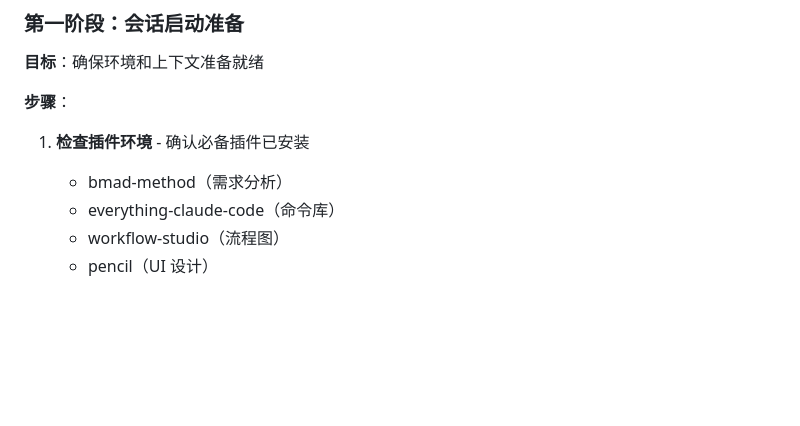
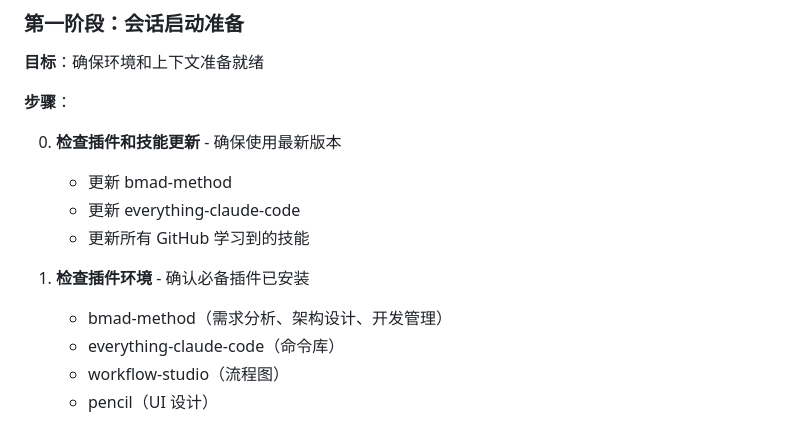
Before and after one commit to welleelin/siginfo-claude-code-guidelines, a Markdown page: README.md, the part around the change. GitHub-like rendering; blank space fills up the shorter version.

```diff
--- a/README.md
+++ b/README.md
@@ -93,8 +93,13 @@ cd siginfo-claude-code-guidelines
 
 **步骤**：
 
+0. **检查插件和技能更新** - 确保使用最新版本
+   - 更新 bmad-method
+   - 更新 everything-claude-code
+   - 更新所有 GitHub 学习到的技能
+
 1. **检查插件环境** - 确认必备插件已安装
-   - bmad-method（需求分析）
+   - bmad-method（需求分析、架构设计、开发管理）
    - everything-claude-code（命令库）
    - workflow-studio（流程图）
    - pencil（UI 设计）
```
Also changed, not shown: docs/BMAD_METHOD_INTEGRATION.md (added, +326 -0 lines), guidelines/00-SYSTEM_OVERVIEW.md (+14 -7 lines).
